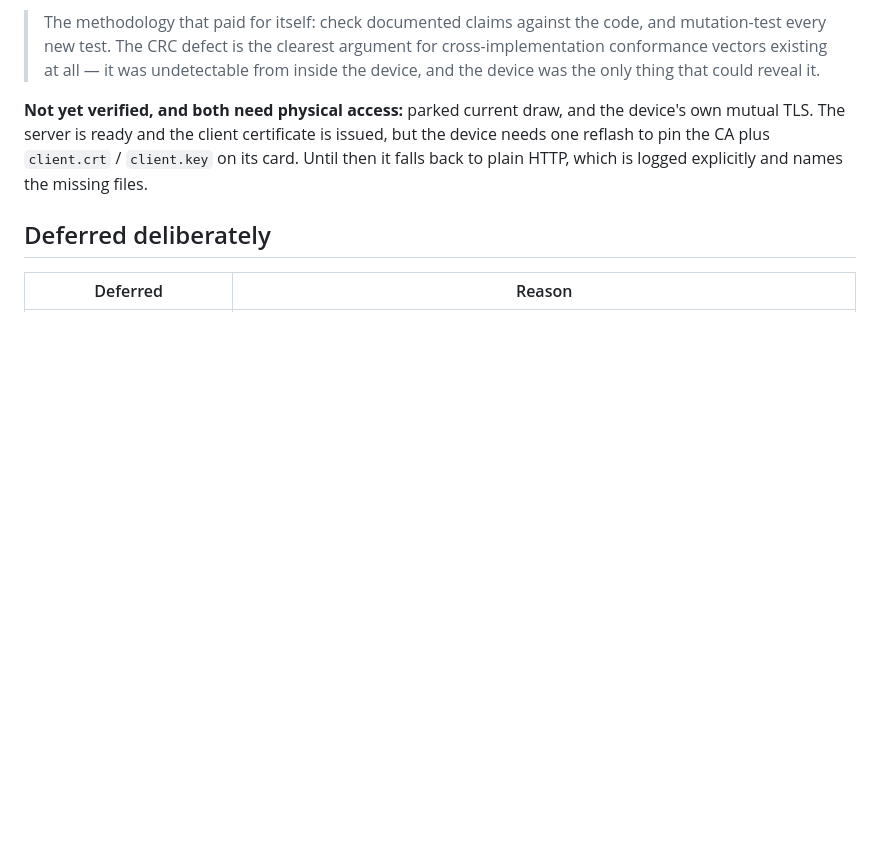
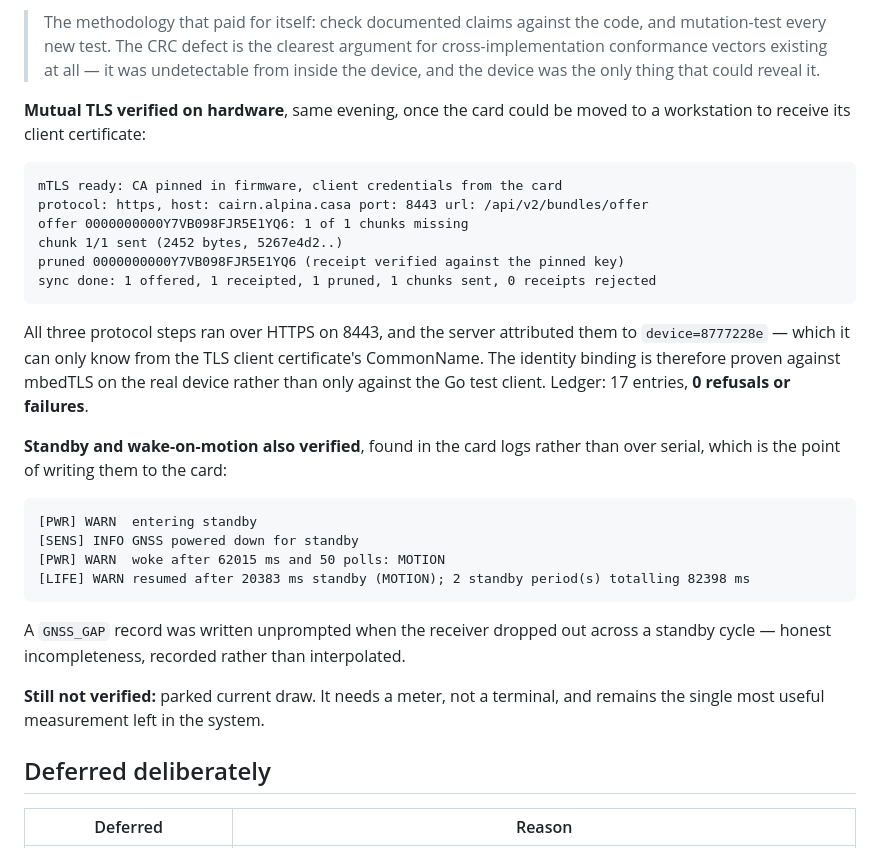
Before and after one commit to ParkWardRR/Cairn, a Markdown page: ROADMAP.md, the part around the change. Rendered like a GitHub page; blank space fills up the shorter version.

````diff
--- a/ROADMAP.md
+++ b/ROADMAP.md
@@ -477,11 +477,39 @@ for a long time.
 > undetectable from inside the device, and the device was the only thing that
 > could reveal it.
 
-**Not yet verified, and both need physical access:** parked current draw, and
-the device's own mutual TLS. The server is ready and the client certificate is
-issued, but the device needs one reflash to pin the CA plus `client.crt` /
-`client.key` on its card. Until then it falls back to plain HTTP, which is
-logged explicitly and names the missing files.
+**Mutual TLS verified on hardware**, same evening, once the card could be moved
+to a workstation to receive its client certificate:
+
+```
+mTLS ready: CA pinned in firmware, client credentials from the card
+protocol: https, host: cairn.alpina.casa port: 8443 url: /api/v2/bundles/offer
+offer 0000000000Y7VB098FJR5E1YQ6: 1 of 1 chunks missing
+chunk 1/1 sent (2452 bytes, 5267e4d2..)
+pruned 0000000000Y7VB098FJR5E1YQ6 (receipt verified against the pinned key)
+sync done: 1 offered, 1 receipted, 1 pruned, 1 chunks sent, 0 receipts rejected
+```
+
+All three protocol steps ran over HTTPS on 8443, and the server attributed them
+to `device=8777228e` — which it can only know from the TLS client certificate's
+CommonName. The identity binding is therefore proven against mbedTLS on the real
+device rather than only against the Go test client. Ledger: 17 entries, **0
+refusals or failures**.
+
+**Standby and wake-on-motion also verified**, found in the card logs rather than
+over serial, which is the point of writing them to the card:
+
+```
+[PWR] WARN  entering standby
+[SENS] INFO GNSS powered down for standby
+[PWR] WARN  woke after 62015 ms and 50 polls: MOTION
+[LIFE] WARN resumed after 20383 ms standby (MOTION); 2 standby period(s) totalling 82398 ms
+```
+
+A `GNSS_GAP` record was written unprompted when the receiver dropped out across
+a standby cycle — honest incompleteness, recorded rather than interpolated.
+
+**Still not verified:** parked current draw. It needs a meter, not a terminal,
+and remains the single most useful measurement left in the system.
 
 ## Deferred deliberately
 
````
Also changed, not shown: README.md (+9 -3 lines), docs/guarantee-audit.md (+7 -2 lines).
